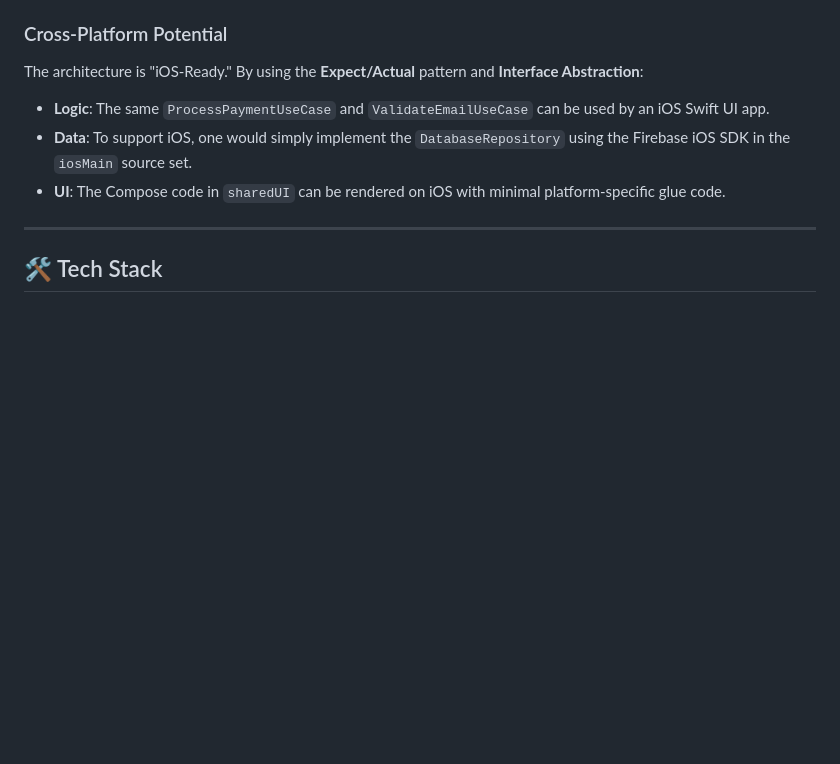
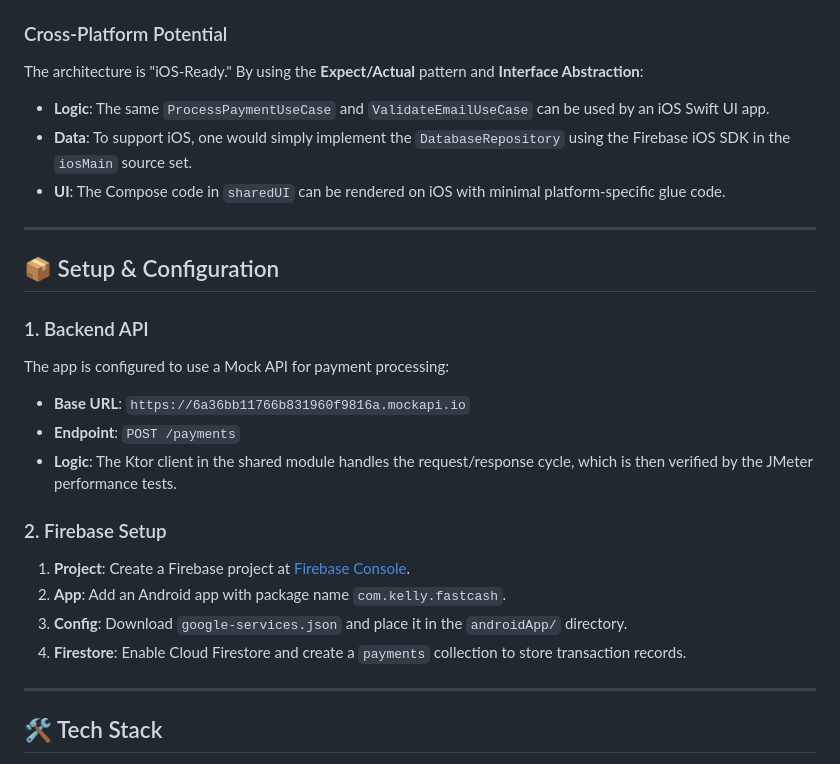
Before and after one commit to kelienzo/FastCash, a Markdown page: README.md, the part around the change. Drawn GitHub-style; blank space fills up the shorter version.

Commit message:
Added docs for api on readme

```diff
--- a/README.md
+++ b/README.md
@@ -50,6 +50,22 @@ The architecture is "iOS-Ready." By using the **Expect/Actual** pattern and **In
 - **Logic**: The same `ProcessPaymentUseCase` and `ValidateEmailUseCase` can be used by an iOS Swift UI app.
 - **Data**: To support iOS, one would simply implement the `DatabaseRepository` using the Firebase iOS SDK in the `iosMain` source set.
 - **UI**: The Compose code in `sharedUI` can be rendered on iOS with minimal platform-specific glue code.
+
+---
+
+## 📦 Setup & Configuration
+
+### 1. Backend API
+The app is configured to use a Mock API for payment processing:
+- **Base URL**: `https://6a36bb11766b831960f9816a.mockapi.io`
+- **Endpoint**: `POST /payments`
+- **Logic**: The Ktor client in the shared module handles the request/response cycle, which is then verified by the JMeter performance tests.
+
+### 2. Firebase Setup
+1.  **Project**: Create a Firebase project at [Firebase Console](https://console.firebase.google.com/).
+2.  **App**: Add an Android app with package name `com.kelly.fastcash`.
+3.  **Config**: Download `google-services.json` and place it in the `androidApp/` directory.
+4.  **Firestore**: Enable Cloud Firestore and create a `payments` collection to store transaction records.
 
 ---
 
```
